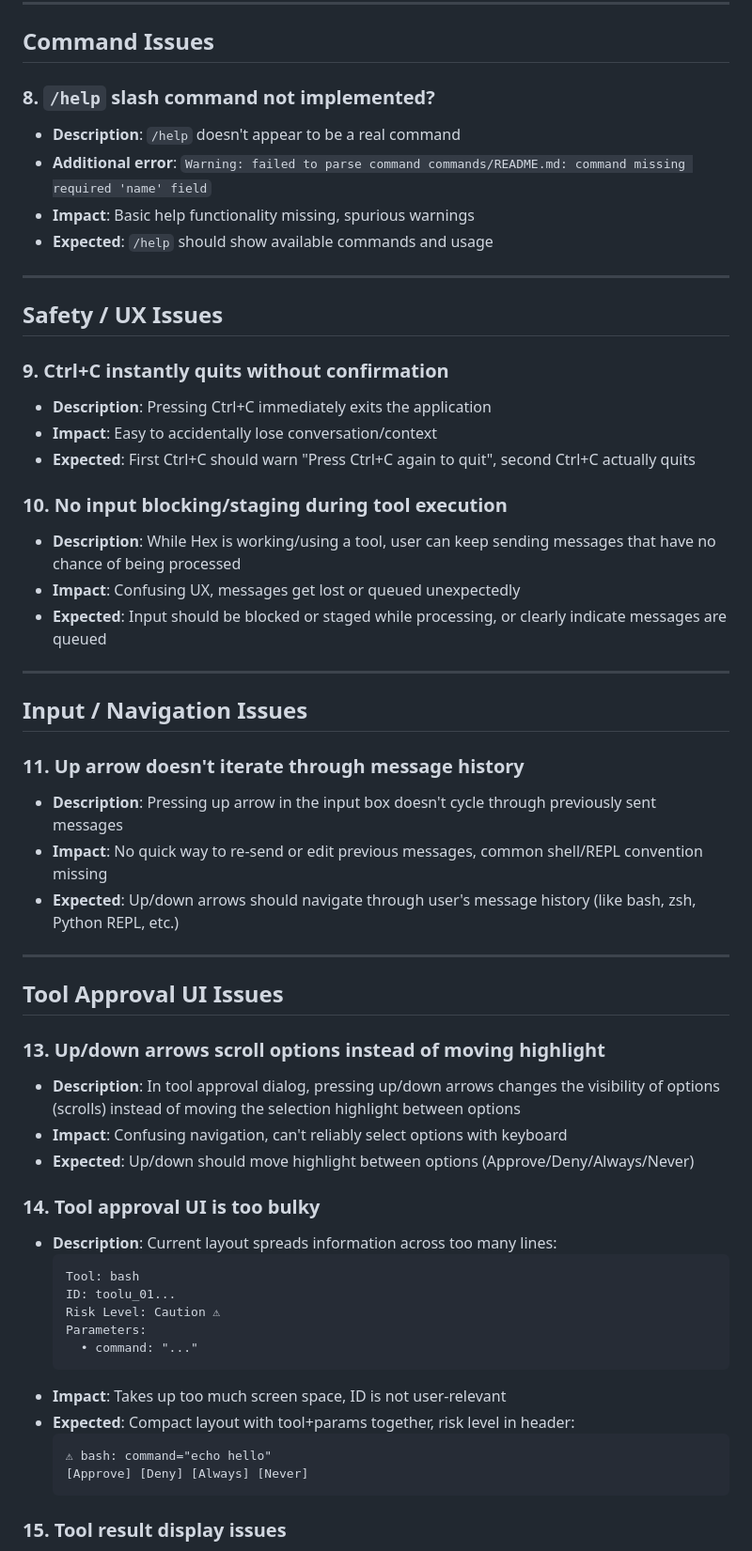
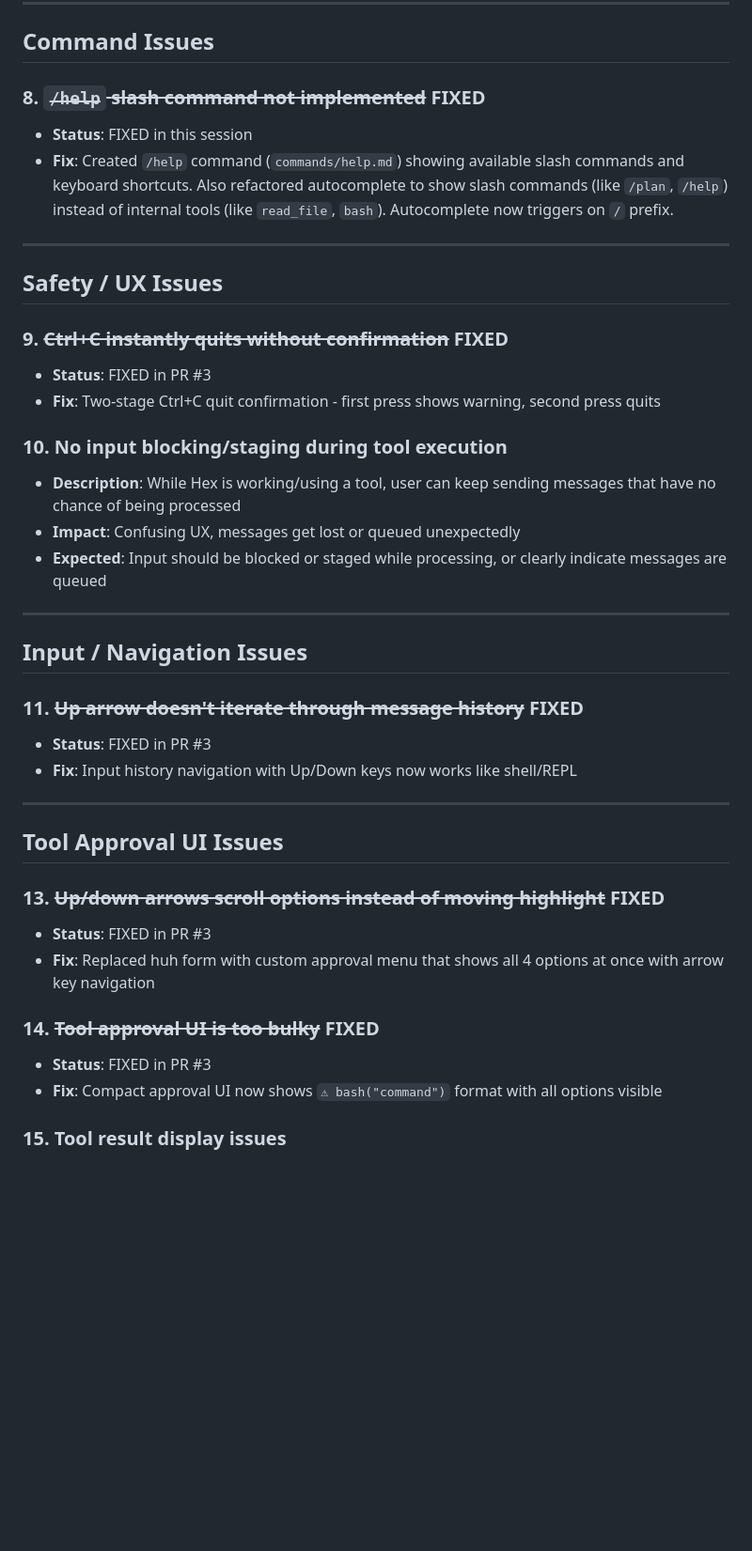
Before and after one commit to 2389-research/hex, a Markdown page: docs/TUI_ISSUES.md, the part around one of its changes. Shown at 94% size. Rendered like a GitHub page; blank space fills up the shorter version.

````diff
--- a/docs/TUI_ISSUES.md
+++ b/docs/TUI_ISSUES.md
@@ -63,20 +58,17 @@ Running list of UI issues discovered during testing. Do not fix yet - collecting
 
 ## Command Issues
 
-### 8. `/help` slash command not implemented?
-- **Description**: `/help` doesn't appear to be a real command
-- **Additional error**: `Warning: failed to parse command commands/README.md: command missing required 'name' field`
-- **Impact**: Basic help functionality missing, spurious warnings
-- **Expected**: `/help` should show available commands and usage
+### 8. ~~`/help` slash command not implemented~~ FIXED
+- **Status**: FIXED in this session
+- **Fix**: Created `/help` command (`commands/help.md`) showing available slash commands and keyboard shortcuts. Also refactored autocomplete to show slash commands (like `/plan`, `/help`) instead of internal tools (like `read_file`, `bash`). Autocomplete now triggers on `/` prefix.
 
 ---
 
 ## Safety / UX Issues
 
-### 9. Ctrl+C instantly quits without confirmation
-- **Description**: Pressing Ctrl+C immediately exits the application
-- **Impact**: Easy to accidentally lose conversation/context
-- **Expected**: First Ctrl+C should warn "Press Ctrl+C again to quit", second Ctrl+C actually quits
+### 9. ~~Ctrl+C instantly quits without confirmation~~ FIXED
+- **Status**: FIXED in PR #3
+- **Fix**: Two-stage Ctrl+C quit confirmation - first press shows warning, second press quits
 
 ### 10. No input blocking/staging during tool execution
 - **Description**: While Hex is working/using a tool, user can keep sending messages that have no chance of being processed
@@ -87,35 +79,21 @@ Running list of UI issues discovered during testing. Do not fix yet - collecting
 
 ## Input / Navigation Issues
 
-### 11. Up arrow doesn't iterate through message history
-- **Description**: Pressing up arrow in the input box doesn't cycle through previously sent messages
-- **Impact**: No quick way to re-send or edit previous messages, common shell/REPL convention missing
-- **Expected**: Up/down arrows should navigate through user's message history (like bash, zsh, Python REPL, etc.)
+### 11. ~~Up arrow doesn't iterate through message history~~ FIXED
+- **Status**: FIXED in PR #3
+- **Fix**: Input history navigation with Up/Down keys now works like shell/REPL
 
 ---
 
 ## Tool Approval UI Issues
 
-### 13. Up/down arrows scroll options instead of moving highlight
-- **Description**: In tool approval dialog, pressing up/down arrows changes the visibility of options (scrolls) instead of moving the selection highlight between options
-- **Impact**: Confusing navigation, can't reliably select options with keyboard
-- **Expected**: Up/down should move highlight between options (Approve/Deny/Always/Never)
+### 13. ~~Up/down arrows scroll options instead of moving highlight~~ FIXED
+- **Status**: FIXED in PR #3
+- **Fix**: Replaced huh form with custom approval menu that shows all 4 options at once with arrow key navigation
 
-### 14. Tool approval UI is too bulky
-- **Description**: Current layout spreads information across too many lines:
-  ```
-  Tool: bash
-  ID: toolu_01...
-  Risk Level: Caution ⚠
-  Parameters:
-    • command: "..."
-  ```
-- **Impact**: Takes up too much screen space, ID is not user-relevant
-- **Expected**: Compact layout with tool+params together, risk level in header:
-  ```
-  ⚠ bash: command="echo hello"
-  [Approve] [Deny] [Always] [Never]
-  ```
+### 14. ~~Tool approval UI is too bulky~~ FIXED
+- **Status**: FIXED in PR #3
+- **Fix**: Compact approval UI now shows `⚠ bash("command")` format with all options visible
 
 ### 15. Tool result display issues
 - **Description**: After tool execution, the result is displayed with several problems:
````
Also changed, not shown: other parts of docs/TUI_ISSUES.md (+26 -30 lines).
